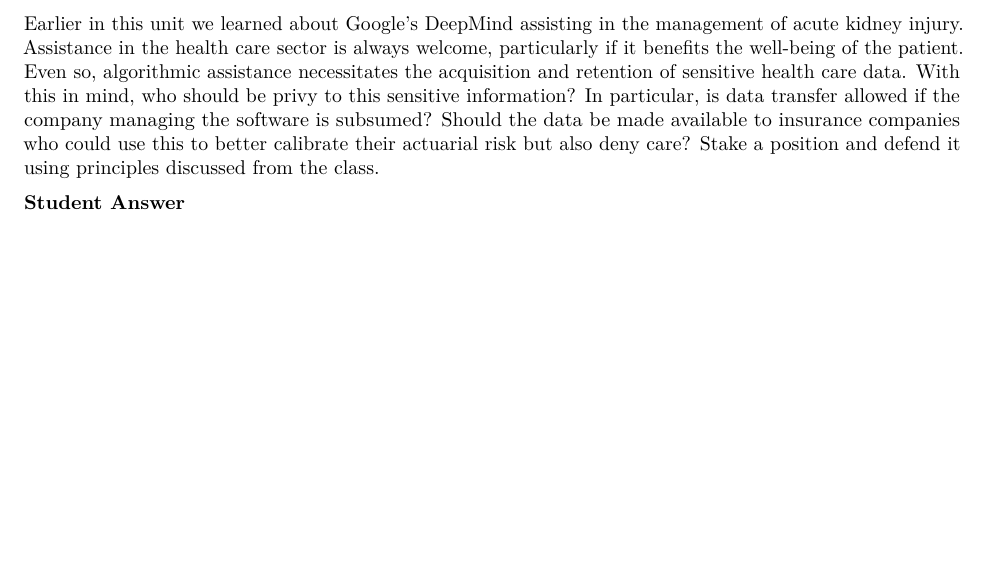
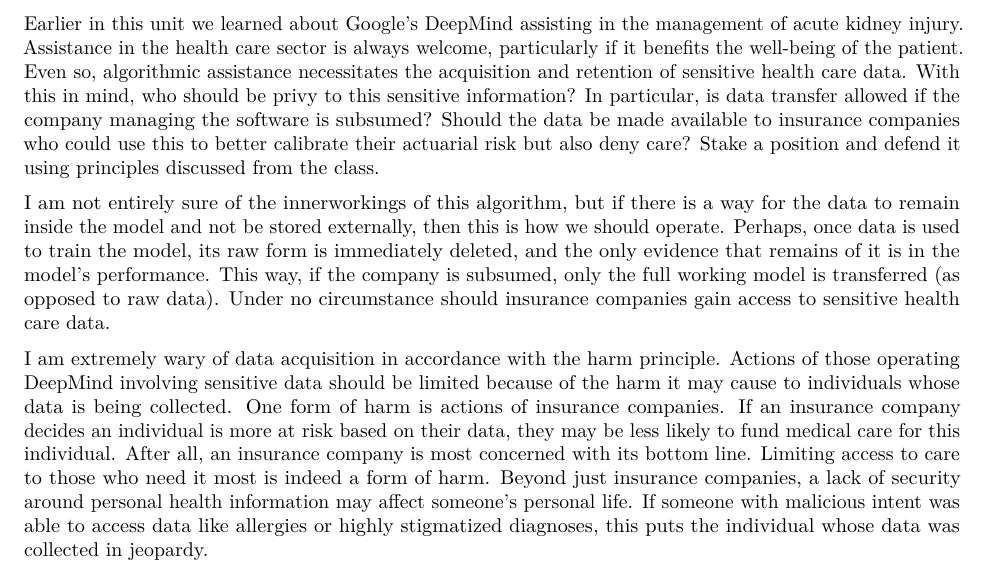
Before and after one commit to Isabelle-Raad/Stor390-Moral-ML, an R Markdown document (HW7/HW7.Rmd): part of page 4 of 4, cut so that both start at the same text, the shorter picture padded with empty space. The pictures show the output file HW7/HW7.pdf that the author committed with the source.

Commit message:
Finishing HW 7

```diff
--- a/HW7/HW7.Rmd
+++ b/HW7/HW7.Rmd
@@ -98,4 +98,6 @@
 # 7
 Earlier in this unit we learned about Google's DeepMind assisting in the management of acute kidney injury.  Assistance in the health care sector is always welcome, particularly if it benefits the well-being of the patient.  Even so, algorithmic assistance necessitates the acquisition and retention of sensitive health care data.  With this in mind, who should be privy to this sensitive information?  In particular, is data transfer allowed if the company managing the software is subsumed?  Should the data be made available to insurance companies who could use this to better calibrate their actuarial risk but also deny care?  Stake a position and defend it using principles discussed from the class.
 
-**Student Answer**
+I am not entirely sure of the innerworkings of this algorithm, but if there is a way for the data to remain inside the model and not be stored externally, then this is how we should operate. Perhaps, once data is used to train the model, its raw form is immediately deleted, and the only evidence that remains of it is in the model's performance. This way, if the company is subsumed, only the full working model is transferred (as opposed to raw data). Under no circumstance should insurance companies gain access to sensitive health care data.
+
+I am extremely wary of data acquisition in accordance with the harm principle. Actions of those operating DeepMind involving sensitive data should be limited because of the harm it may cause to individuals whose data is being collected. One form of harm is actions of insurance companies. If an insurance company decides an individual is more at risk based on their data, they may be less likely to fund medical care for this individual. After all, an insurance company is most concerned with its bottom line. Limiting access to care to those who need it most is indeed a form of harm. Beyond just insurance companies, a lack of security around personal health information may affect someone's personal life. If someone with malicious intent was able to access data like allergies or highly stigmatized diagnoses, this puts the individual whose data was collected in jeopardy.
```
Also changed, not shown: HW7/HW7.pdf.
